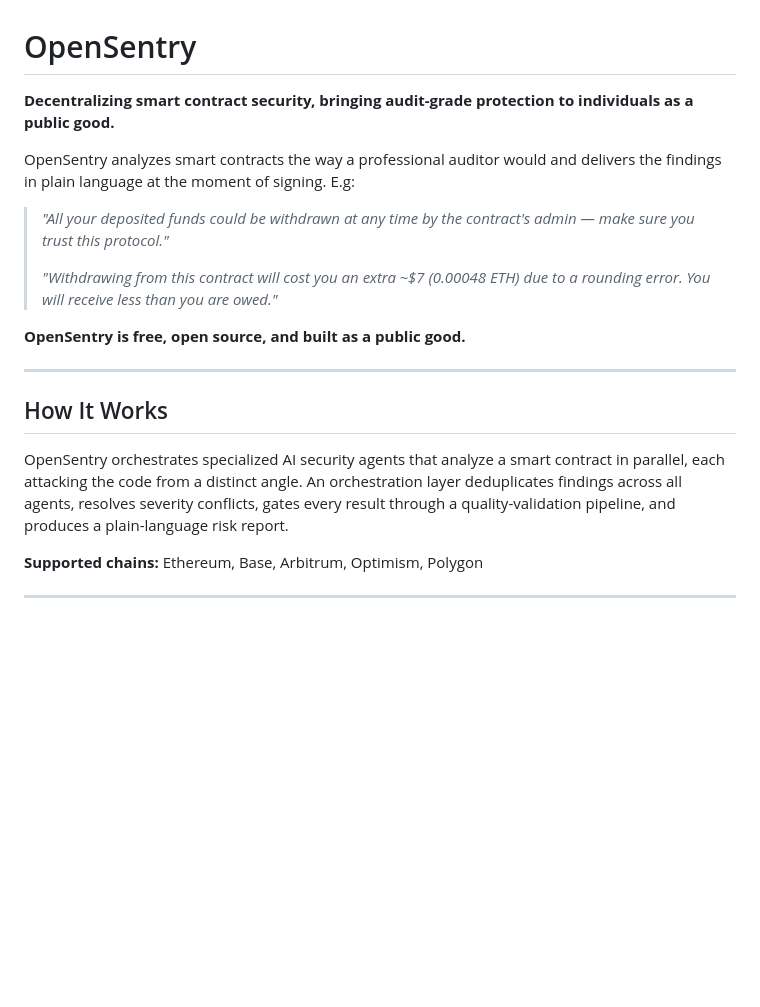
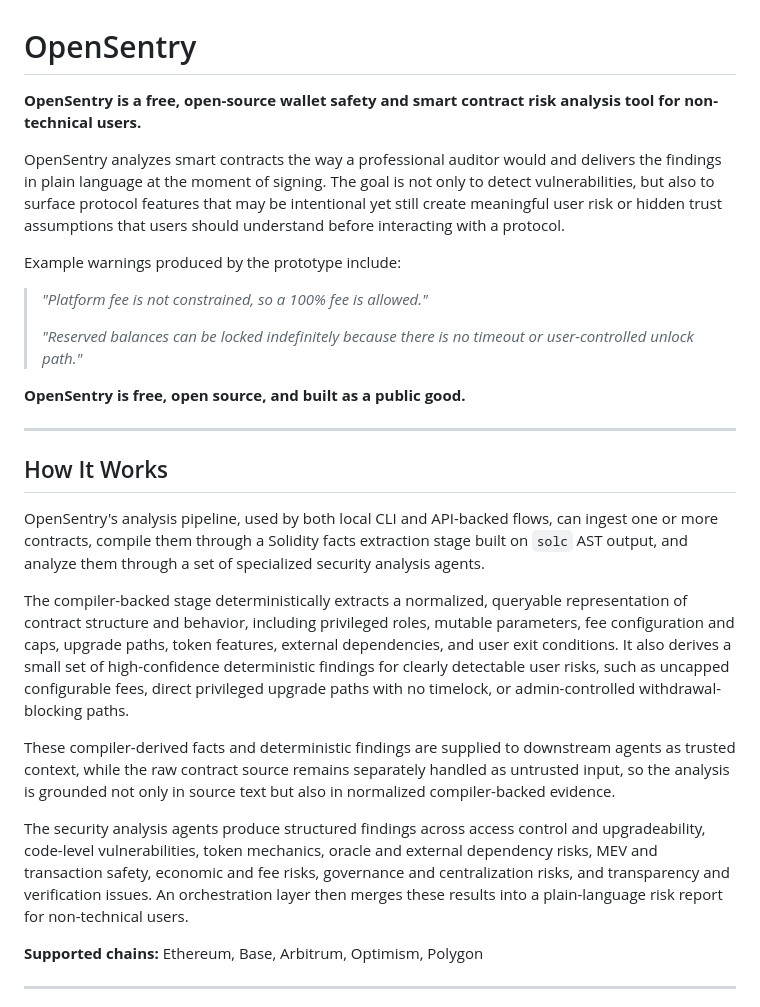
Before and after one commit to lirona/OpenSentry, a Markdown page: README.md, the part around the change. Drawn GitHub-style; blank space fills up the shorter version.

```diff
--- a/README.md
+++ b/README.md
@@ -1,12 +1,14 @@
 # OpenSentry
 
-**Decentralizing smart contract security, bringing audit-grade protection to individuals as a public good.**
+**OpenSentry is a free, open-source wallet safety and smart contract risk analysis tool for non-technical users.**
 
-OpenSentry analyzes smart contracts the way a professional auditor would and delivers the findings in plain language at the moment of signing. E.g:
+OpenSentry analyzes smart contracts the way a professional auditor would and delivers the findings in plain language at the moment of signing. The goal is not only to detect vulnerabilities, but also to surface protocol features that may be intentional yet still create meaningful user risk or hidden trust assumptions that users should understand before interacting with a protocol.
 
-> *"All your deposited funds could be withdrawn at any time by the contract's admin — make sure you trust this protocol."*
+Example warnings produced by the prototype include:
+
+> *"Platform fee is not constrained, so a 100% fee is allowed."*
 >
-> *"Withdrawing from this contract will cost you an extra ~$7 (0.00048 ETH) due to a rounding error. You will receive less than you are owed."*
+> *"Reserved balances can be locked indefinitely because there is no timeout or user-controlled unlock path."*
 
 **OpenSentry is free, open source, and built as a public good.**
 
@@ -14,7 +16,13 @@ OpenSentry analyzes smart contracts the way a professional auditor would and del
 
 ## How It Works
 
-OpenSentry orchestrates specialized AI security agents that analyze a smart contract in parallel, each attacking the code from a distinct angle. An orchestration layer deduplicates findings across all agents, resolves severity conflicts, gates every result through a quality-validation pipeline, and produces a plain-language risk report.
+OpenSentry's analysis pipeline, used by both local CLI and API-backed flows, can ingest one or more contracts, compile them through a Solidity facts extraction stage built on `solc` AST output, and analyze them through a set of specialized security analysis agents.
+
+The compiler-backed stage deterministically extracts a normalized, queryable representation of contract structure and behavior, including privileged roles, mutable parameters, fee configuration and caps, upgrade paths, token features, external dependencies, and user exit conditions. It also derives a small set of high-confidence deterministic findings for clearly detectable user risks, such as uncapped configurable fees, direct privileged upgrade paths with no timelock, or admin-controlled withdrawal-blocking paths.
+
+These compiler-derived facts and deterministic findings are supplied to downstream agents as trusted context, while the raw contract source remains separately handled as untrusted input, so the analysis is grounded not only in source text but also in normalized compiler-backed evidence.
+
+The security analysis agents produce structured findings across access control and upgradeability, code-level vulnerabilities, token mechanics, oracle and external dependency risks, MEV and transaction safety, economic and fee risks, governance and centralization risks, and transparency and verification issues. An orchestration layer then merges these results into a plain-language risk report for non-technical users.
 
 **Supported chains:** Ethereum, Base, Arbitrum, Optimism, Polygon
 
```
